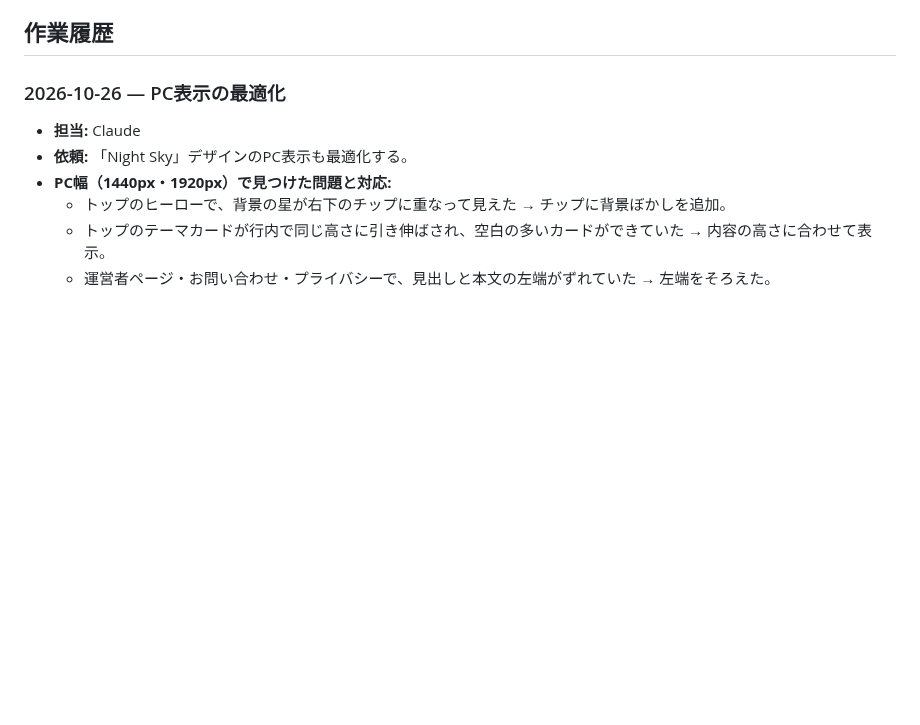
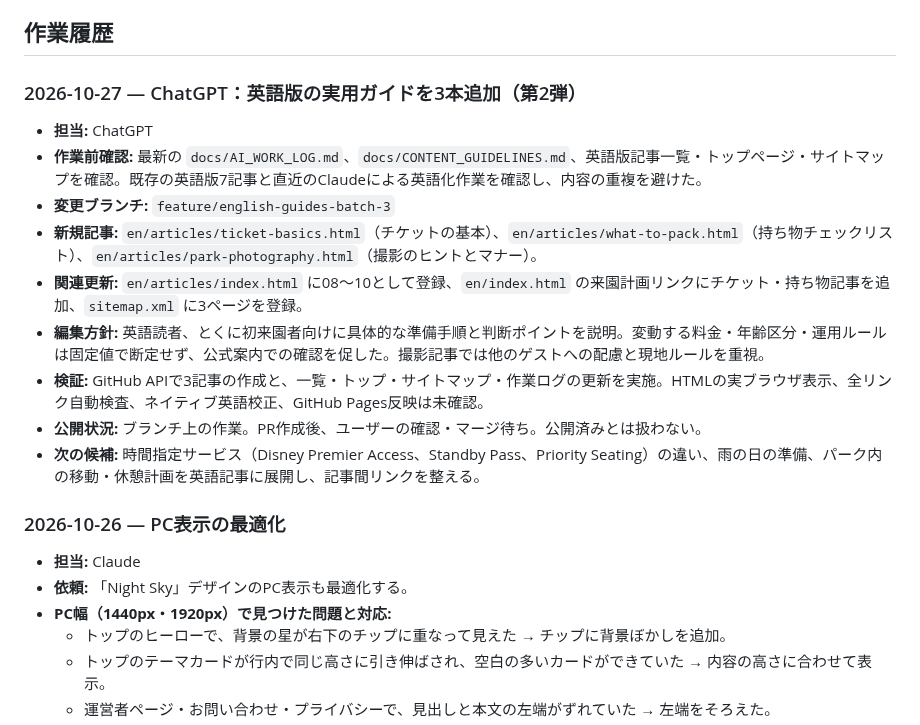
Before and after one commit to teruluce/disney-discovery, a Markdown page: docs/AI_WORK_LOG.md, the part around the change. Drawn GitHub-style; blank space fills up the shorter version.

Commit message:
Record English guide expansion in AI work log

```diff
--- a/docs/AI_WORK_LOG.md
+++ b/docs/AI_WORK_LOG.md
@@ -11,6 +11,18 @@
 - 既存内容を削除・大幅変更する前に影響を確認する。
 
 ## 作業履歴
+
+### 2026-10-27 — ChatGPT：英語版の実用ガイドを3本追加（第2弾）
+- **担当:** ChatGPT
+- **作業前確認:** 最新の `docs/AI_WORK_LOG.md`、`docs/CONTENT_GUIDELINES.md`、英語版記事一覧・トップページ・サイトマップを確認。既存の英語版7記事と直近のClaudeによる英語化作業を確認し、内容の重複を避けた。
+- **変更ブランチ:** `feature/english-guides-batch-3`
+- **新規記事:** `en/articles/ticket-basics.html`（チケットの基本）、`en/articles/what-to-pack.html`（持ち物チェックリスト）、`en/articles/park-photography.html`（撮影のヒントとマナー）。
+- **関連更新:** `en/articles/index.html` に08〜10として登録、`en/index.html` の来園計画リンクにチケット・持ち物記事を追加、`sitemap.xml` に3ページを登録。
+- **編集方針:** 英語読者、とくに初来園者向けに具体的な準備手順と判断ポイントを説明。変動する料金・年齢区分・運用ルールは固定値で断定せず、公式案内での確認を促した。撮影記事では他のゲストへの配慮と現地ルールを重視。
+- **検証:** GitHub APIで3記事の作成と、一覧・トップ・サイトマップ・作業ログの更新を実施。HTMLの実ブラウザ表示、全リンク自動検査、ネイティブ英語校正、GitHub Pages反映は未確認。
+- **公開状況:** ブランチ上の作業。PR作成後、ユーザーの確認・マージ待ち。公開済みとは扱わない。
+- **次の候補:** 時間指定サービス（Disney Premier Access、Standby Pass、Priority Seating）の違い、雨の日の準備、パーク内の移動・休憩計画を英語記事に展開し、記事間リンクを整える。
+
 
 ### 2026-10-26 — PC表示の最適化
 - **担当:** Claude
```
